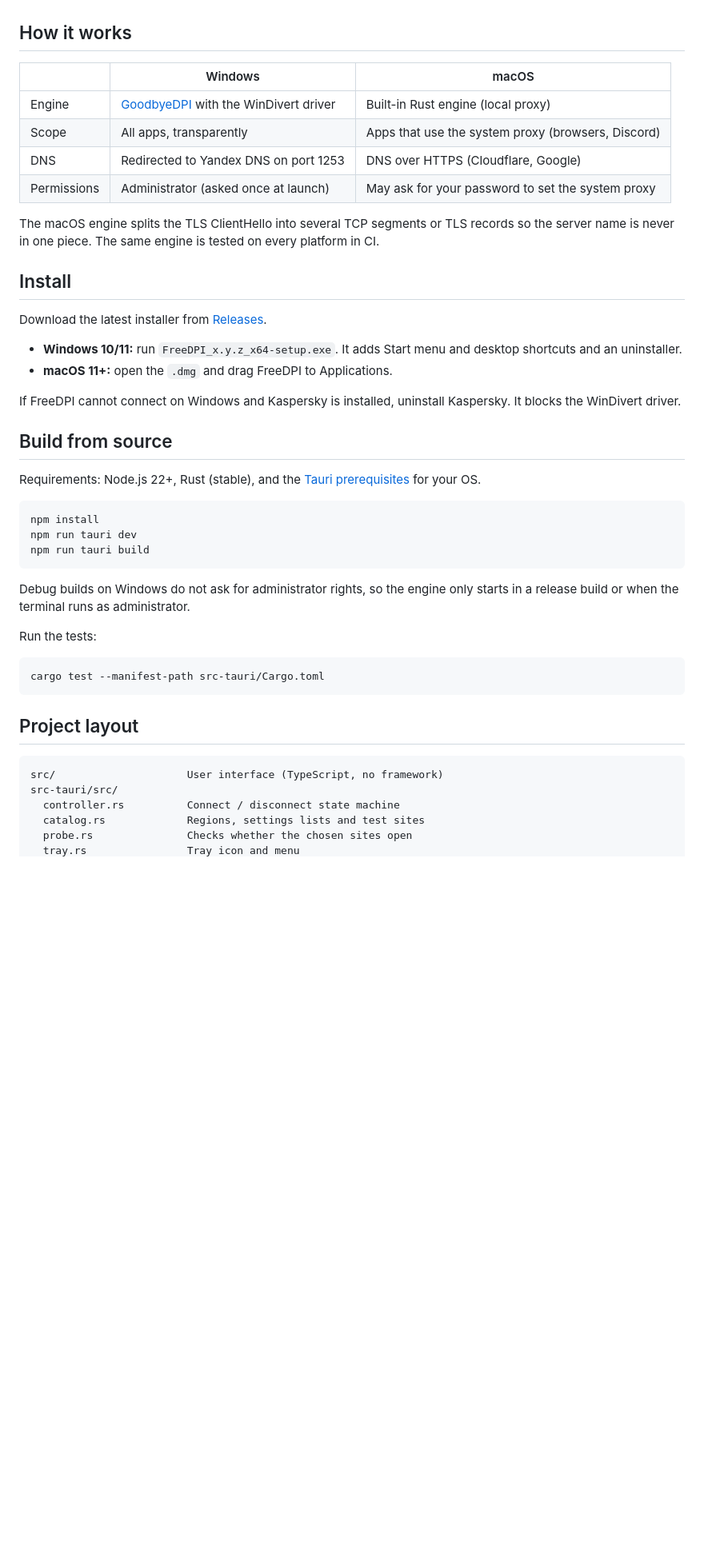
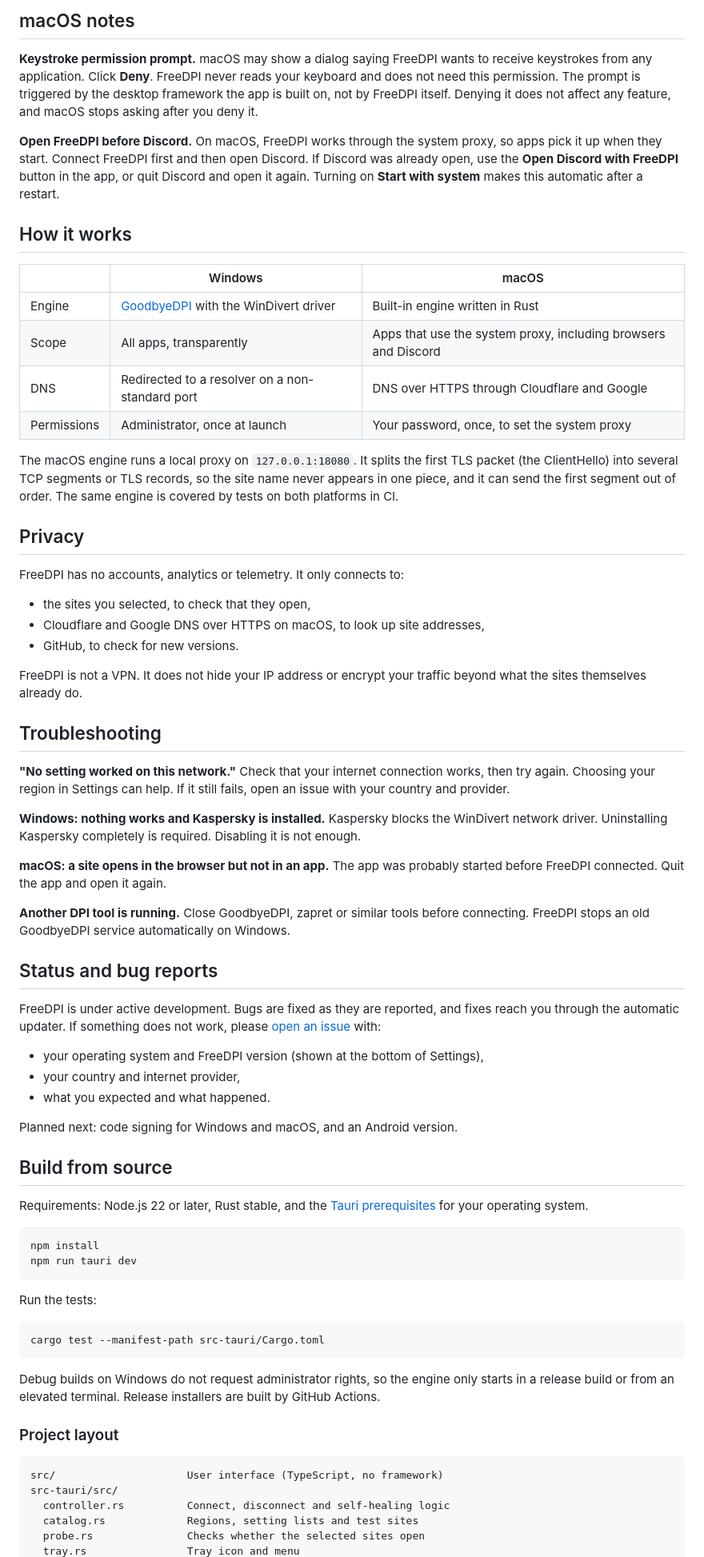
Before and after one commit to hasanerman/FreeDPI, a Markdown page: README.md, the part around the change printed below. Shown: that part at 80% size. Rendered like a GitHub page; blank space fills up the shorter version.

````diff
--- a/README.md
+++ b/README.md
@@ -29,35 +79,58 @@ FreeDPI is not a VPN. It does not hide your IP address or encrypt your traffic.
+## macOS notes
+
+**Keystroke permission prompt.** macOS may show a dialog saying FreeDPI wants to receive keystrokes from any application. Click **Deny**. FreeDPI never reads your keyboard and does not need this permission. The prompt is triggered by the desktop framework the app is built on, not by FreeDPI itself. Denying it does not affect any feature, and macOS stops asking after you deny it.
+
+**Open FreeDPI before Discord.** On macOS, FreeDPI works through the system proxy, so apps pick it up when they start. Connect FreeDPI first and then open Discord. If Discord was already open, use the **Open Discord with FreeDPI** button in the app, or quit Discord and open it again. Turning on **Start with system** makes this automatic after a restart.
 
 ## How it works
 
 | | Windows | macOS |
 | --- | --- | --- |
-| Engine | [GoodbyeDPI](https://github.com/ValdikSS/GoodbyeDPI) with the WinDivert driver | Built-in Rust engine (local proxy) |
-| Scope | All apps, transparently | Apps that use the system proxy (browsers, Discord) |
-| DNS | Redirected to Yandex DNS on port 1253 | DNS over HTTPS (Cloudflare, Google) |
-| Permissions | Administrator (asked once at launch) | May ask for your password to set the system proxy |
+| Engine | [GoodbyeDPI](https://github.com/ValdikSS/GoodbyeDPI) with the WinDivert driver | Built-in engine written in Rust |
+| Scope | All apps, transparently | Apps that use the system proxy, including browsers and Discord |
+| DNS | Redirected to a resolver on a non-standard port | DNS over HTTPS through Cloudflare and Google |
+| Permissions | Administrator, once at launch | Your password, once, to set the system proxy |
 
-The macOS engine splits the TLS ClientHello into several TCP segments or TLS records so the server name is never in one piece. The same engine is tested on every platform in CI.
+The macOS engine runs a local proxy on `127.0.0.1:18080`. It splits the first TLS packet (the ClientHello) into several TCP segments or TLS records, so the site name never appears in one piece, and it can send the first segment out of order. The same engine is covered by tests on both platforms in CI.
 
-## Install
+## Privacy
 
-Download the latest installer from [Releases](../../releases).
+FreeDPI has no accounts, analytics or telemetry. It only connects to:
 
-- **Windows 10/11:** run `FreeDPI_x.y.z_x64-setup.exe`. It adds Start menu and desktop shortcuts and an uninstaller.
-- **macOS 11+:** open the `.dmg` and drag FreeDPI to Applications.
+- the sites you selected, to check that they open,
+- Cloudflare and Google DNS over HTTPS on macOS, to look up site addresses,
+- GitHub, to check for new versions.
 
-If FreeDPI cannot connect on Windows and Kaspersky is installed, uninstall Kaspersky. It blocks the WinDivert driver.
+FreeDPI is not a VPN. It does not hide your IP address or encrypt your traffic beyond what the sites themselves already do.
+
+## Troubleshooting
+
+**"No setting worked on this network."** Check that your internet connection works, then try again. Choosing your region in Settings can help. If it still fails, open an issue with your country and provider.
+
+**Windows: nothing works and Kaspersky is installed.** Kaspersky blocks the WinDivert network driver. Uninstalling Kaspersky completely is required. Disabling it is not enough.
+
+**macOS: a site opens in the browser but not in an app.** The app was probably started before FreeDPI connected. Quit the app and open it again.
+
+**Another DPI tool is running.** Close GoodbyeDPI, zapret or similar tools before connecting. FreeDPI stops an old GoodbyeDPI service automatically on Windows.
+
+## Status and bug reports
+
+FreeDPI is under active development. Bugs are fixed as they are reported, and fixes reach you through the automatic updater. If something does not work, please [open an issue](../../issues) with:
+
+- your operating system and FreeDPI version (shown at the bottom of Settings),
+- your country and internet provider,
+- what you expected and what happened.
+
+Planned next: code signing for Windows and macOS, and an Android version.
 
 ## Build from source
 
-Requirements: Node.js 22+, Rust (stable), and the [Tauri prerequisites](https://tauri.app/start/prerequisites/) for your OS.
+Requirements: Node.js 22 or later, Rust stable, and the [Tauri prerequisites](https://tauri.app/start/prerequisites/) for your operating system.
 
 ```
 npm install
 npm run tauri dev
-npm run tauri build
 ```
-
-Debug builds on Windows do not ask for administrator rights, so the engine only starts in a release build or when the terminal runs as administrator.
 
 Run the tests:
 
@@ -65,12 +138,14 @@ Run the tests:
 cargo test --manifest-path src-tauri/Cargo.toml
 ```
 
-## Project layout
+Debug builds on Windows do not request administrator rights, so the engine only starts in a release build or from an elevated terminal. Release installers are built by GitHub Actions.
+
+### Project layout
 
 ```
 src/                     User interface (TypeScript, no framework)
 src-tauri/src/
-  controller.rs          Connect / disconnect state machine
-  catalog.rs             Regions, settings lists and test sites
-  probe.rs               Checks whether the chosen sites open
+  controller.rs          Connect, disconnect and self-healing logic
+  catalog.rs             Regions, setting lists and test sites
+  probe.rs               Checks whether the selected sites open
   tray.rs                Tray icon and menu
````
Also changed, not shown: other parts of README.md (+70 -29 lines), docs/screenshots$1.png (added), docs/screenshots$n.png (added), docs/screenshots/connected.png (added), docs/screenshots/connecting.png (added), docs/screenshots/off.png (added), docs/screenshots/settings.png (added), 3 other files.
